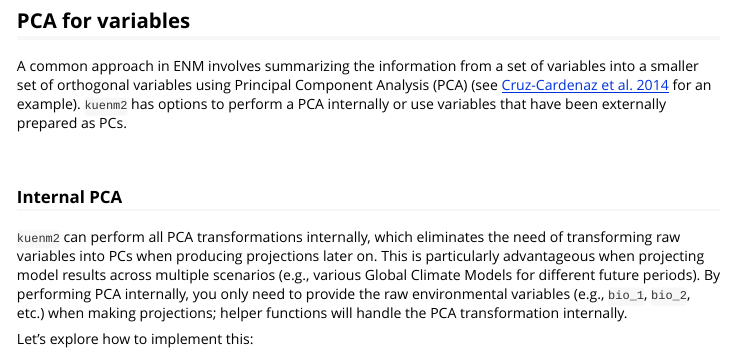
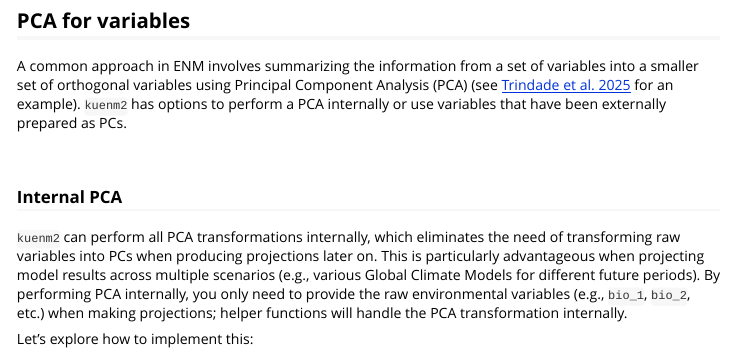
Before and after one commit to marlonecobos/kuenm2, an R Markdown document (vignettes/prepare_data.Rmd): the page in a window 1100 px wide, from 11620 px down. Rendered offline with R 4.5, knitr and Pandoc, with nearby package versions; some code elsewhere in the file could not run offline; long lines of code are wrapped.

Commit message:
Update PCA reference in data preparation vignette

```diff
--- a/vignettes/prepare_data.Rmd
+++ b/vignettes/prepare_data.Rmd
@@ -464,7 +464,7 @@ terra::plot(geo_dist_bias_inv$Background, main = "Inverse Bias Effect",
 
 ## PCA for variables
 
-A common approach in ENM involves summarizing the information from a set of variables into a smaller set of orthogonal variables using Principal Component Analysis (PCA) (see [Cruz-Cardenaz et al. 2014](https://doi.org/10.7550/rmb.36723) for an example). `kuenm2` has options to perform a PCA internally or use variables that have been externally prepared as PCs.
+A common approach in ENM involves summarizing the information from a set of variables into a smaller set of orthogonal variables using Principal Component Analysis (PCA) (see [Trindade et al. 2025](https://onlinelibrary.wiley.com/doi/epdf/10.1111/jbi.70103) for an example). `kuenm2` has options to perform a PCA internally or use variables that have been externally prepared as PCs.
 
 <br>
 
```
